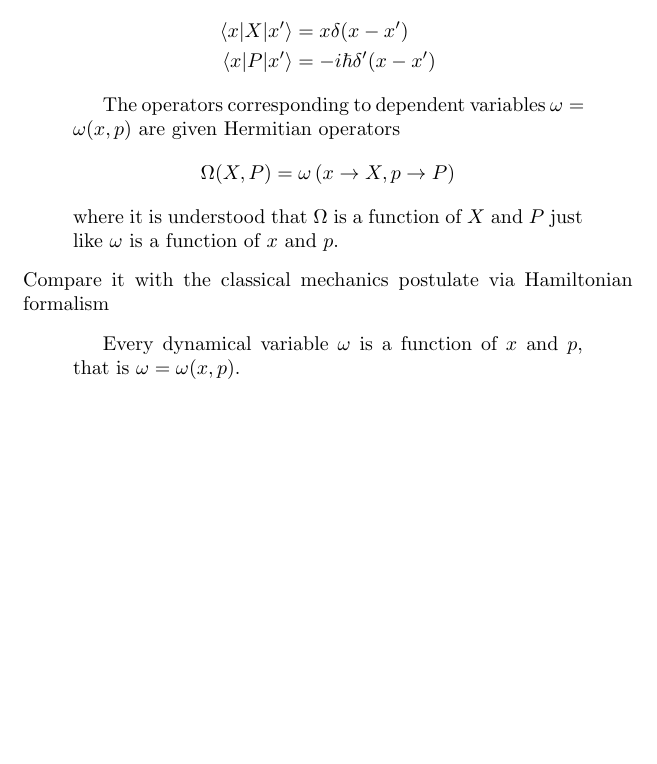
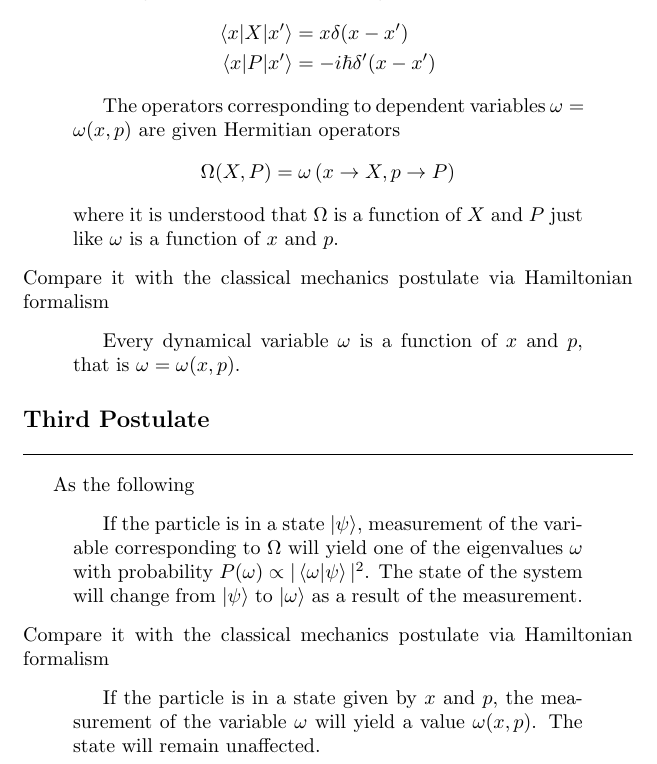
Before and after one commit to JohanesFaustus/QuantumMechanics, a LaTeX document (Chapter/QM/Postulate/Pos.tex): part of the page, cut so that both start at the same text, the shorter picture padded with empty space. Compiled offline with pdfLaTeX.

Commit message:
added 3rd qm postulate

```diff
--- a/Chapter/QM/Postulate/Pos.tex
+++ b/Chapter/QM/Postulate/Pos.tex
@@ -30,4 +30,14 @@ Compare it with the classical mechanics postulate via Hamiltonian formalism
     Every dynamical variable $\omega$ is a function of $x$ and $p$, that is $\omega=\omega(x,p)$.
 \end{quotation}
 
+\subsection{Third Postulate}
+As the following
+\begin{quotation}
+    If the particle is in a state $\ket{\psi}$, measurement of the variable corresponding to $\Omega$ will yield one of the eigenvalues $\omega$ with probability $P(\omega)\propto |\braket{\omega|\psi}|^2$. The state of the system will change from $\ket{\psi}$ to $\ket{\omega}$ as a result of the measurement.
+\end{quotation}
+Compare it with the classical mechanics postulate via Hamiltonian formalism
+\begin{quotation}
+    If the particle is in a state given by $x$ and $p$, the measurement of the variable $\omega$ will yield a value $\omega(x,p)$. The state will remain unaffected.
+\end{quotation}
+
 \end{document}
```
